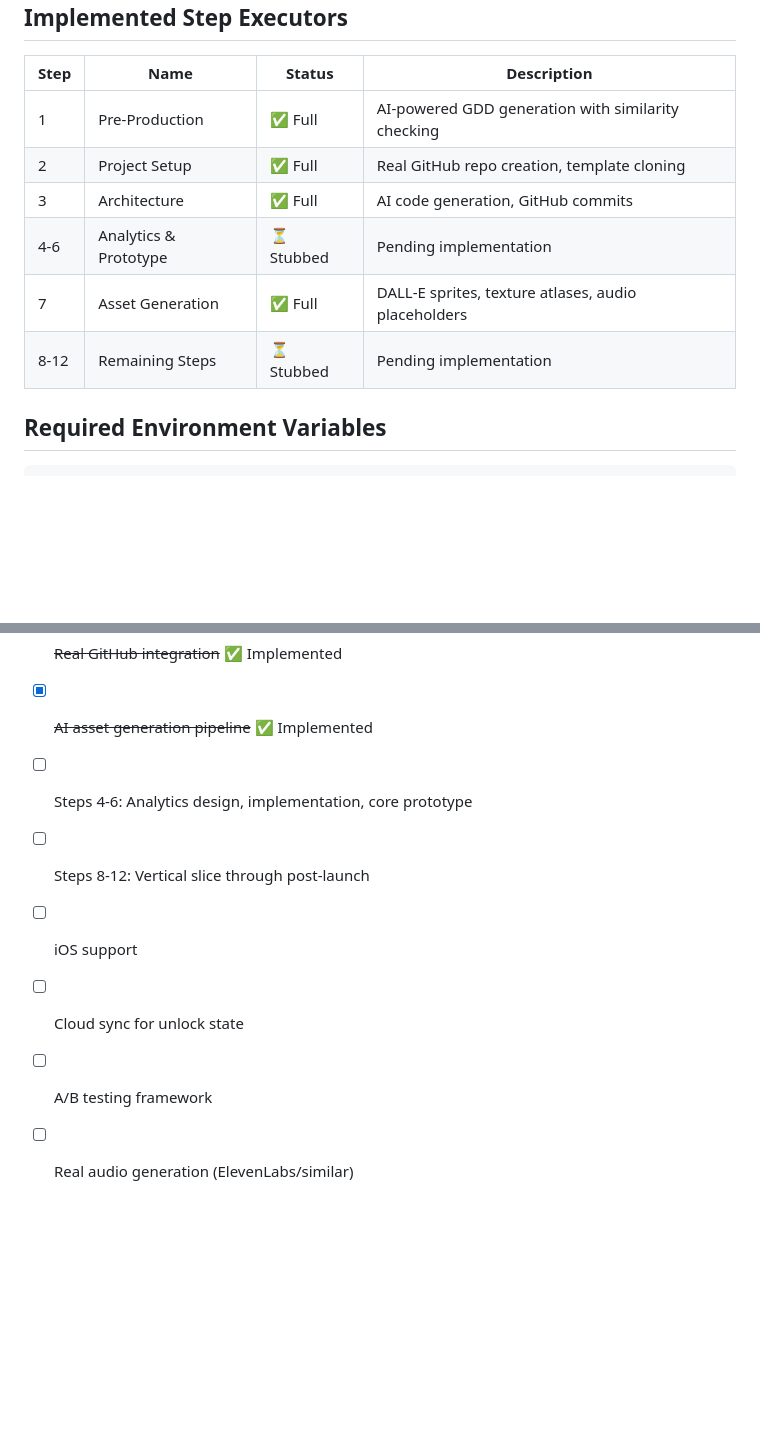
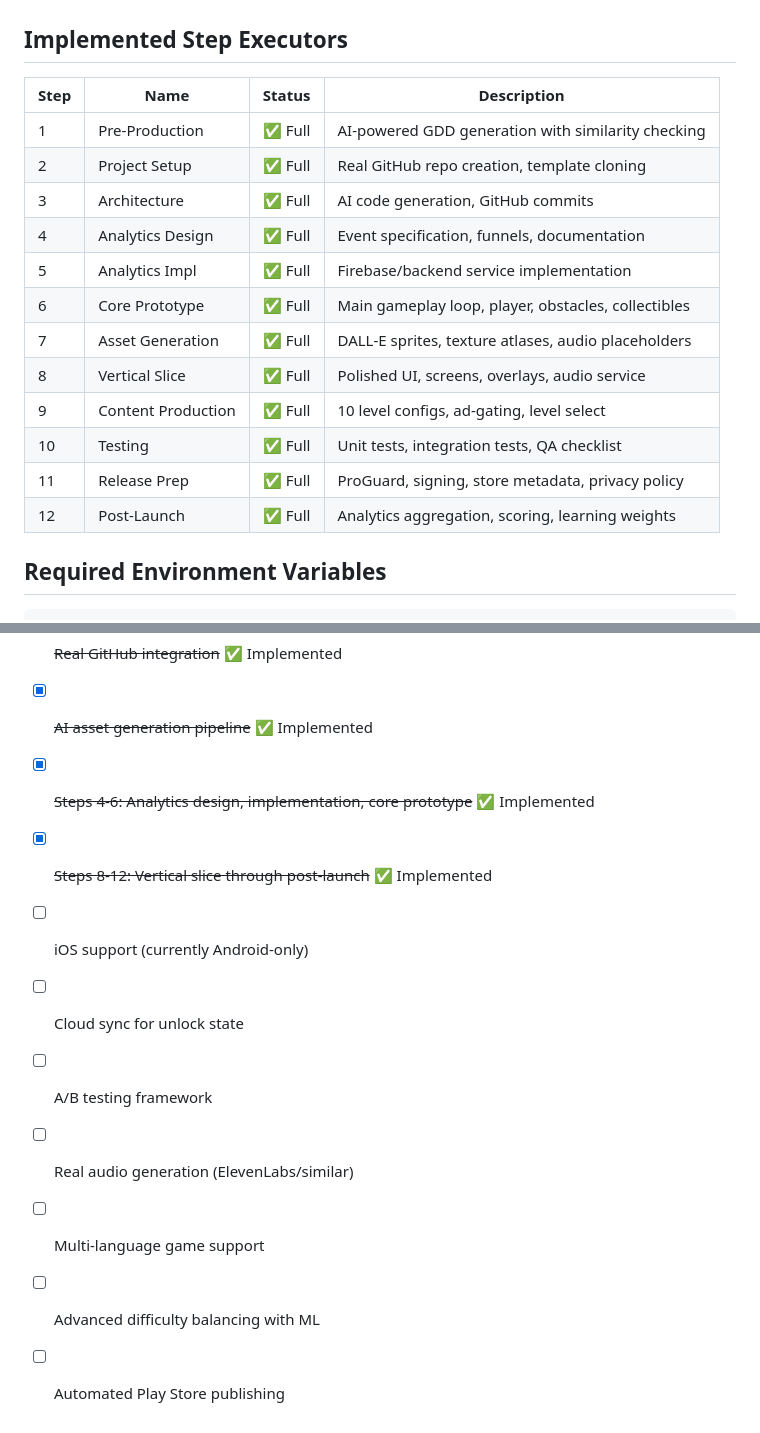
Before and after one commit to RoniAbravaya/AIMobileGameGenerator, a Markdown page: ai-overview.md, 2 parts joined by grey strips. GitHub-like rendering; blank space fills up the shorter version.

Commit message:
docs: Update ai-overview to reflect all 12 steps fully implemented

```diff
--- a/ai-overview.md
+++ b/ai-overview.md
@@ -253,9 +253,15 @@ docker-compose exec backend python -m app.db.seed
 | 1 | Pre-Production | ✅ Full | AI-powered GDD generation with similarity checking |
 | 2 | Project Setup | ✅ Full | Real GitHub repo creation, template cloning |
 | 3 | Architecture | ✅ Full | AI code generation, GitHub commits |
-| 4-6 | Analytics & Prototype | ⏳ Stubbed | Pending implementation |
+| 4 | Analytics Design | ✅ Full | Event specification, funnels, documentation |
+| 5 | Analytics Impl | ✅ Full | Firebase/backend service implementation |
+| 6 | Core Prototype | ✅ Full | Main gameplay loop, player, obstacles, collectibles |
 | 7 | Asset Generation | ✅ Full | DALL-E sprites, texture atlases, audio placeholders |
-| 8-12 | Remaining Steps | ⏳ Stubbed | Pending implementation |
+| 8 | Vertical Slice | ✅ Full | Polished UI, screens, overlays, audio service |
+| 9 | Content Production | ✅ Full | 10 level configs, ad-gating, level select |
+| 10 | Testing | ✅ Full | Unit tests, integration tests, QA checklist |
+| 11 | Release Prep | ✅ Full | ProGuard, signing, store metadata, privacy policy |
+| 12 | Post-Launch | ✅ Full | Analytics aggregation, scoring, learning weights |
 
 ## Required Environment Variables
 
@@ -278,9 +284,12 @@ REDIS_URL=redis://...
 - [x] ~~Full Flutter code generation for Steps 1-3~~ ✅ Implemented
 - [x] ~~Real GitHub integration~~ ✅ Implemented
 - [x] ~~AI asset generation pipeline~~ ✅ Implemented
-- [ ] Steps 4-6: Analytics design, implementation, core prototype
-- [ ] Steps 8-12: Vertical slice through post-launch
-- [ ] iOS support
+- [x] ~~Steps 4-6: Analytics design, implementation, core prototype~~ ✅ Implemented
+- [x] ~~Steps 8-12: Vertical slice through post-launch~~ ✅ Implemented
+- [ ] iOS support (currently Android-only)
 - [ ] Cloud sync for unlock state
 - [ ] A/B testing framework
 - [ ] Real audio generation (ElevenLabs/similar)
+- [ ] Multi-language game support
+- [ ] Advanced difficulty balancing with ML
+- [ ] Automated Play Store publishing
```
